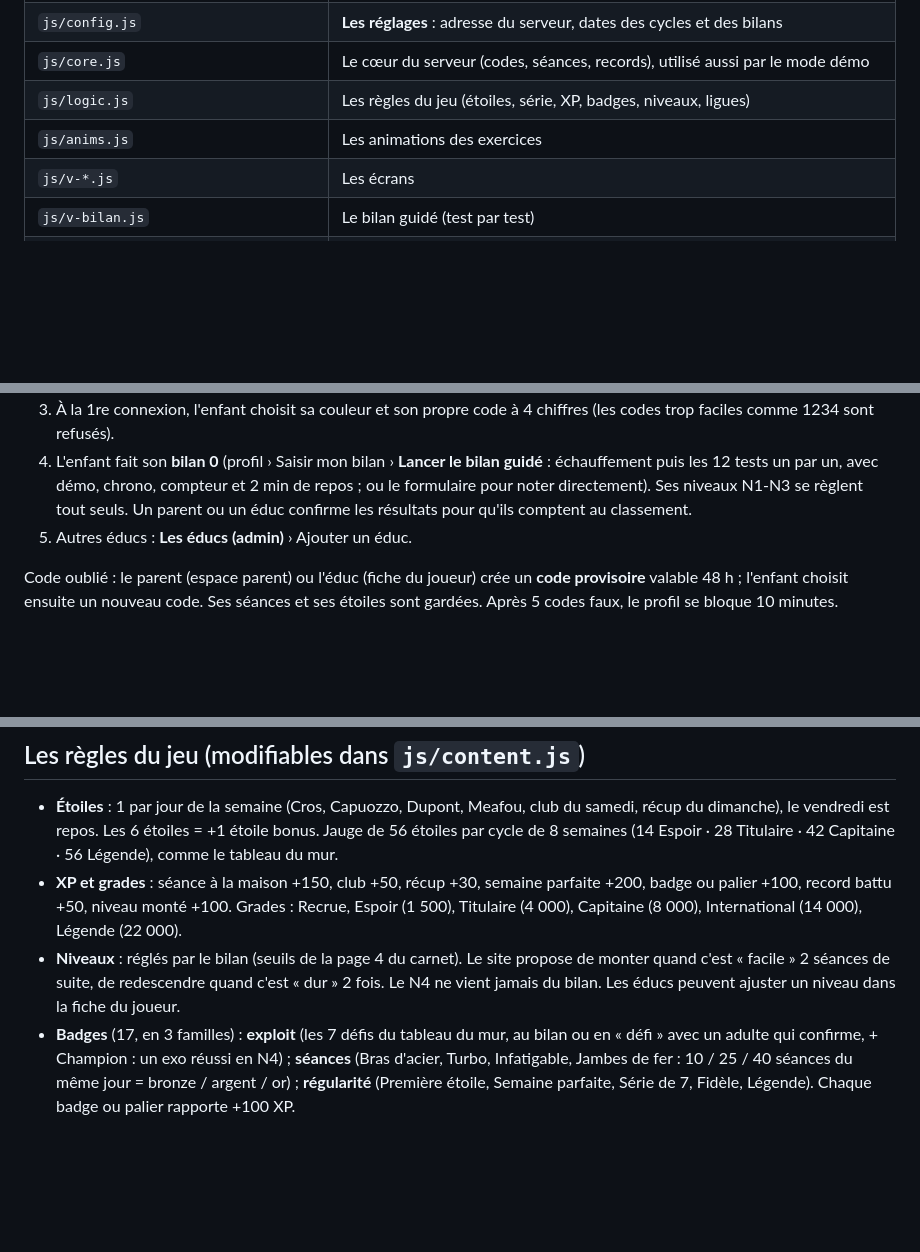
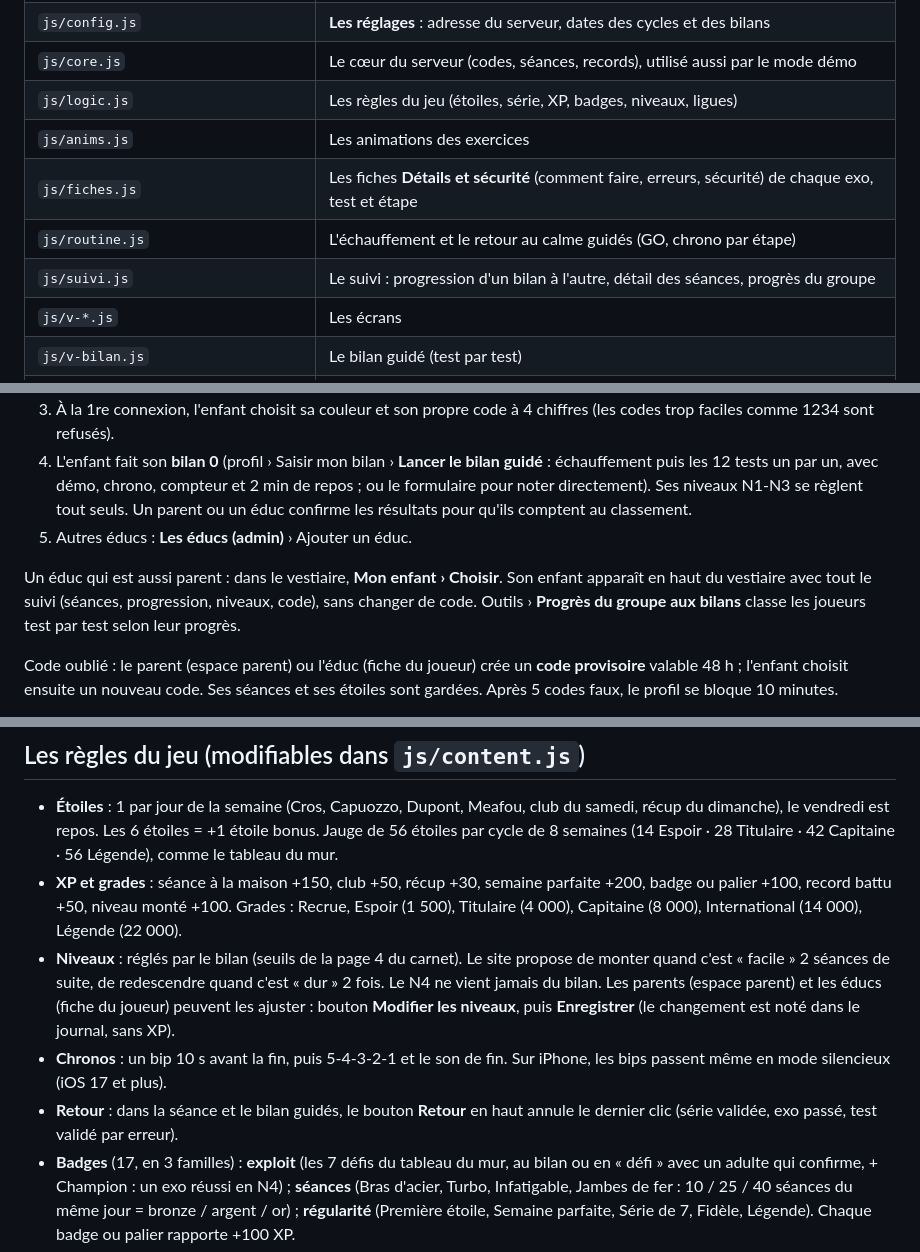
Before and after one commit to nicolasgiorgi-cpu/mode-champion, a Markdown page: README.md, 3 parts joined by grey strips. Drawn GitHub-style; blank space fills up the shorter version.

Commit message:
README : suivi, niveaux, bips, retour, fiches
Co-Authored-By: Claude Opus 5.5 <noreply@anthropic.com>
Claude-Session: https://claude.ai/code/session_01GuRW83EofqYNf47wm3iAJq

```diff
--- a/README.md
+++ b/README.md
@@ -18,6 +18,9 @@ Site statique (HTML/CSS/JS, rien à installer) + une Google Sheet qui sert de ba
 | `js/core.js` | Le cœur du serveur (codes, séances, records), utilisé aussi par le mode démo |
 | `js/logic.js` | Les règles du jeu (étoiles, série, XP, badges, niveaux, ligues) |
 | `js/anims.js` | Les animations des exercices |
+| `js/fiches.js` | Les fiches **Détails et sécurité** (comment faire, erreurs, sécurité) de chaque exo, test et étape |
+| `js/routine.js` | L'échauffement et le retour au calme guidés (GO, chrono par étape) |
+| `js/suivi.js` | Le suivi : progression d'un bilan à l'autre, détail des séances, progrès du groupe |
 | `js/v-*.js` | Les écrans |
 | `js/v-bilan.js` | Le bilan guidé (test par test) |
 | `js/v-guide.js` | Le guide « Comment ça marche ? » (joueur, parents, éducs) |
@@ -63,6 +66,8 @@ Sur iPad et téléphone : **Partager › Sur l'écran d'accueil** pour l'ouvrir
 4. L'enfant fait son **bilan 0** (profil › Saisir mon bilan › **Lancer le bilan guidé** : échauffement puis les 12 tests un par un, avec démo, chrono, compteur et 2 min de repos ; ou le formulaire pour noter directement). Ses niveaux N1-N3 se règlent tout seuls. Un parent ou un éduc confirme les résultats pour qu'ils comptent au classement.
 5. Autres éducs : **Les éducs (admin)** › Ajouter un éduc.
 
+Un éduc qui est aussi parent : dans le vestiaire, **Mon enfant › Choisir**. Son enfant apparaît en haut du vestiaire avec tout le suivi (séances, progression, niveaux, code), sans changer de code. Outils › **Progrès du groupe aux bilans** classe les joueurs test par test selon leur progrès.
+
 Code oublié : le parent (espace parent) ou l'éduc (fiche du joueur) crée un **code provisoire** valable 48 h ; l'enfant choisit ensuite un nouveau code. Ses séances et ses étoiles sont gardées. Après 5 codes faux, le profil se bloque 10 minutes.
 
 Le guide **« Comment ça marche ? »** (bouton **Aide** sur l'écran d'accueil, dans le profil, les réglages et les espaces parent et éduc) explique tout cela aux enfants, aux parents et aux éducs. Ses chiffres (XP, grades, badges, dates) viennent de `js/content.js` et `js/config.js` : il reste juste si on les modifie.
@@ -71,7 +76,9 @@ Le guide **« Comment ça marche ? »** (bouton **Aide** sur l'écran d'accueil,
 
 - **Étoiles** : 1 par jour de la semaine (Cros, Capuozzo, Dupont, Meafou, club du samedi, récup du dimanche), le vendredi est repos. Les 6 étoiles = +1 étoile bonus. Jauge de 56 étoiles par cycle de 8 semaines (14 Espoir · 28 Titulaire · 42 Capitaine · 56 Légende), comme le tableau du mur.
 - **XP et grades** : séance à la maison +150, club +50, récup +30, semaine parfaite +200, badge ou palier +100, record battu +50, niveau monté +100. Grades : Recrue, Espoir (1 500), Titulaire (4 000), Capitaine (8 000), International (14 000), Légende (22 000).
-- **Niveaux** : réglés par le bilan (seuils de la page 4 du carnet). Le site propose de monter quand c'est « facile » 2 séances de suite, de redescendre quand c'est « dur » 2 fois. Le N4 ne vient jamais du bilan. Les éducs peuvent ajuster un niveau dans la fiche du joueur.
+- **Niveaux** : réglés par le bilan (seuils de la page 4 du carnet). Le site propose de monter quand c'est « facile » 2 séances de suite, de redescendre quand c'est « dur » 2 fois. Le N4 ne vient jamais du bilan. Les parents (espace parent) et les éducs (fiche du joueur) peuvent les ajuster : bouton **Modifier les niveaux**, puis **Enregistrer** (le changement est noté dans le journal, sans XP).
+- **Chronos** : un bip 10 s avant la fin, puis 5-4-3-2-1 et le son de fin. Sur iPhone, les bips passent même en mode silencieux (iOS 17 et plus).
+- **Retour** : dans la séance et le bilan guidés, le bouton **Retour** en haut annule le dernier clic (série validée, exo passé, test validé par erreur).
 - **Badges** (17, en 3 familles) : **exploit** (les 7 défis du tableau du mur, au bilan ou en « défi » avec un adulte qui confirme, + Champion : un exo réussi en N4) ; **séances** (Bras d'acier, Turbo, Infatigable, Jambes de fer : 10 / 25 / 40 séances du même jour = bronze / argent / or) ; **régularité** (Première étoile, Semaine parfaite, Série de 7, Fidèle, Légende). Chaque badge ou palier rapporte +100 XP.
 - **Classement** : par épreuve du bilan, entre joueurs du même niveau sur cette épreuve (ligue élargie aux niveaux voisins s'il y a moins de 5 joueurs), en « meilleur score » ou « plus gros progrès ». Seuls les résultats confirmés par un adulte comptent. Les parents peuvent masquer leur enfant du classement.
 
```
